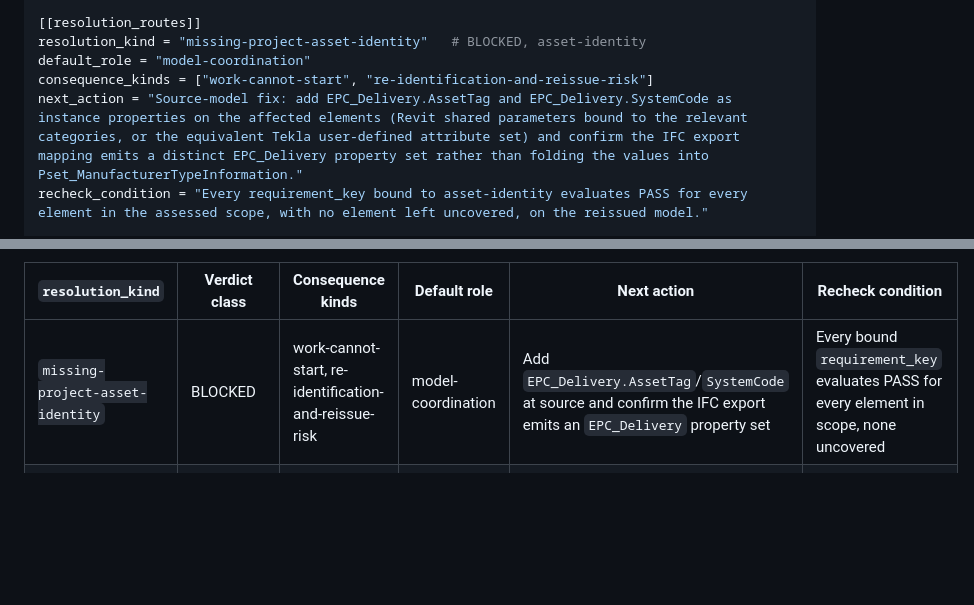
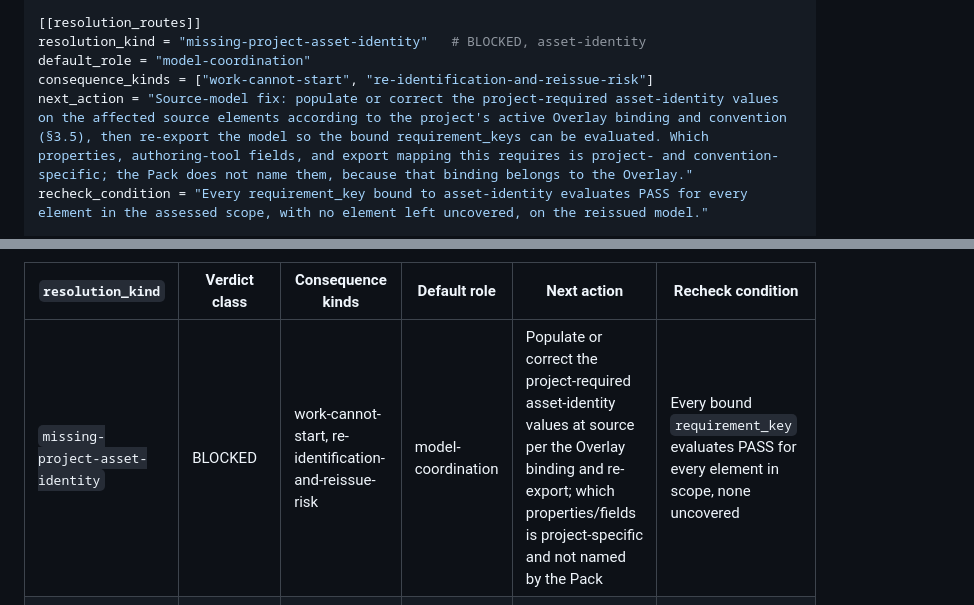
Before and after one commit to EricRoosevelt/epc-digital-delivery-control-tower, a Markdown page: docs/decisions/0002-minimal-purpose-pack-project-overlay.md, 2 parts joined by grey strips. Rendered like a GitHub page; blank space fills up the shorter version.

Commit message:
docs: remove project-specific R-005 leakage from the reusable Pack route
Responds to technical-director REJECTED review of 89f31c6: the
missing-project-asset-identity resolution route's next_action, in both
the reusable Pack TOML and the Sec 6 trace table, named pcert-sample's
own R-005 convention directly -- EPC_Delivery, AssetTag, SystemCode,
Revit shared parameters, Tekla UDA, Pset_ManufacturerTypeInformation --
violating the frozen ownership boundary that a specific project
convention and requirement binding belong to the Overlay, and Pack core
may only express the project-agnostic asset-identity question and a
generic recovery action.

Rewrites next_action to stay concrete and actionable while naming no
project-specific property, field, or tool configuration: populate or
correct the project-required asset-identity values per the active
Overlay binding and convention, then re-export so the bound
requirement_keys can be evaluated -- which properties and export
mapping that requires is explicitly stated to be project-specific and
not the Pack's to name. Mirrors the same rewrite into the Sec 6 trace
table row so both stay in lockstep. recheck_condition already used the
generic bound-requirement_key semantics and is untouched.

R-005A/B, EPC_Delivery, AssetTag, and SystemCode remain exactly where
they belong: the Overlay worked example's evidence_bindings entry, its
requirement-key citations, and the surrounding ownership/current-project
prose -- none of that is touched. No other resolution_routes entry, no
direction, no risk-authorisation row, no override-deferral text, and no
decision-tree node or branch is changed.

Verified programmatically: all 3 TOML fragments still parse; the
missing-project-asset-identity route in the Pack TOML contains none of
R-005/EPC_Delivery/AssetTag/SystemCode/Pset_ManufacturerTypeInformation
and still carries all five required fields, non-empty; the ten
non-READY leaves still resolve to exactly the ten resolution_routes
entries; the Sec 6 trace row is confirmed semantically aligned with the
TOML route; the Overlay's real R-005A/B binding (four requirement_keys)
is confirmed unchanged; decision_nodes, parsed as TOML, are confirmed
structurally identical to parent 89f31c6.

Still design only: no code, config, actual Pack, project.toml, or
generated artifact is touched. Checkpoint D is not started.

Co-Authored-By: Claude Sonnet 5 <noreply@anthropic.com>

```diff
--- a/docs/decisions/0002-minimal-purpose-pack-project-overlay.md
+++ b/docs/decisions/0002-minimal-purpose-pack-project-overlay.md
@@ -738,7 +738,7 @@ decision_root_node = "penetration-determination-node"
 resolution_kind = "missing-project-asset-identity"   # BLOCKED, asset-identity
 default_role = "model-coordination"
 consequence_kinds = ["work-cannot-start", "re-identification-and-reissue-risk"]
-next_action = "Source-model fix: add EPC_Delivery.AssetTag and EPC_Delivery.SystemCode as instance properties on the affected elements (Revit shared parameters bound to the relevant categories, or the equivalent Tekla user-defined attribute set) and confirm the IFC export mapping emits a distinct EPC_Delivery property set rather than folding the values into Pset_ManufacturerTypeInformation."
+next_action = "Source-model fix: populate or correct the project-required asset-identity values on the affected source elements according to the project's active Overlay binding and convention (§3.5), then re-export the model so the bound requirement_keys can be evaluated. Which properties, authoring-tool fields, and export mapping this requires is project- and convention-specific; the Pack does not name them, because that binding belongs to the Overlay."
 recheck_condition = "Every requirement_key bound to asset-identity evaluates PASS for every element in the assessed scope, with no element left uncovered, on the reissued model."
 
 [[resolution_routes]]
@@ -1695,7 +1695,7 @@ consequence, default role, next action, to recheck condition, in one table
 
 | `resolution_kind` | Verdict class | Consequence kinds | Default role | Next action | Recheck condition |
 |---|---|---|---|---|---|
-| `missing-project-asset-identity` | BLOCKED | work-cannot-start, re-identification-and-reissue-risk | model-coordination | Add `EPC_Delivery.AssetTag`/`SystemCode` at source and confirm the IFC export emits an `EPC_Delivery` property set | Every bound `requirement_key` evaluates PASS for every element in scope, none uncovered |
+| `missing-project-asset-identity` | BLOCKED | work-cannot-start, re-identification-and-reissue-risk | model-coordination | Populate or correct the project-required asset-identity values at source per the Overlay binding and re-export; which properties/fields is project-specific and not named by the Pack | Every bound `requirement_key` evaluates PASS for every element in scope, none uncovered |
 | `asset-identity-not-evaluated` | UNKNOWN | work-suspended | model-coordination | *Not a model defect* — run the evaluation over the full assessed scope | Every element in scope is covered by an evaluation, none absent |
 | `mep-element-not-spatially-assigned` | BLOCKED | work-suspended | mep-lead | Host the element to its correct level/space before export | The R-004-bound requirement_key(s) evaluate PASS for the element |
 | `in-model-position-not-evaluated` | UNKNOWN | work-suspended | mep-lead | *Not a model defect* — run the evaluation; extend rule applicability if a rule authoring gap is the cause | Every element in scope is covered by a finding |
```
